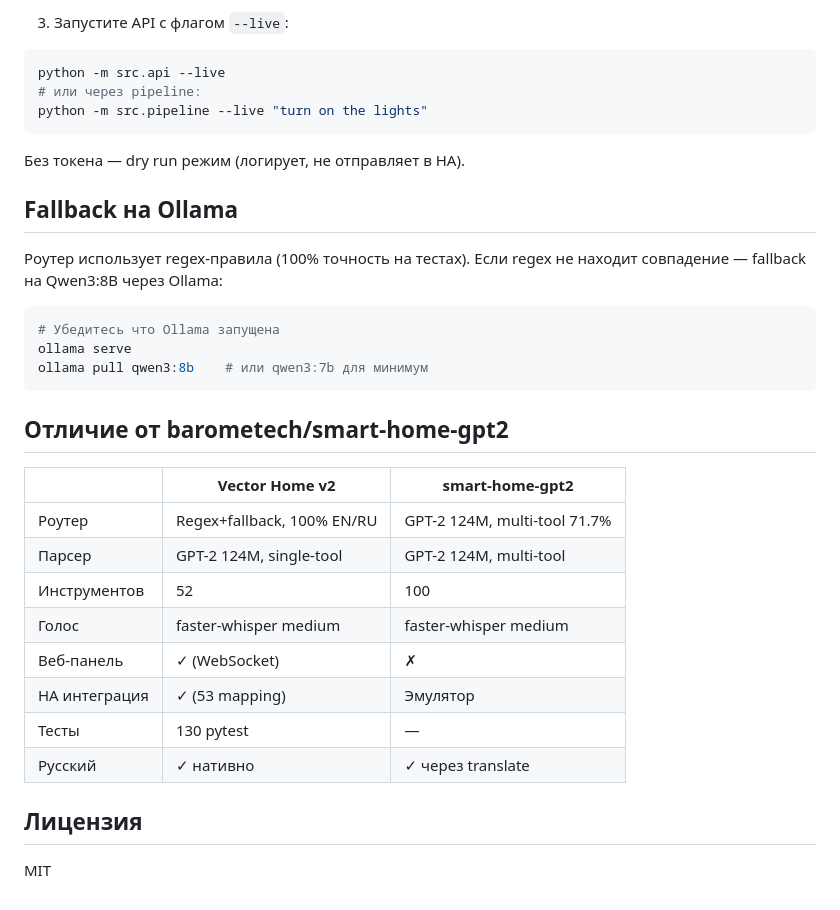
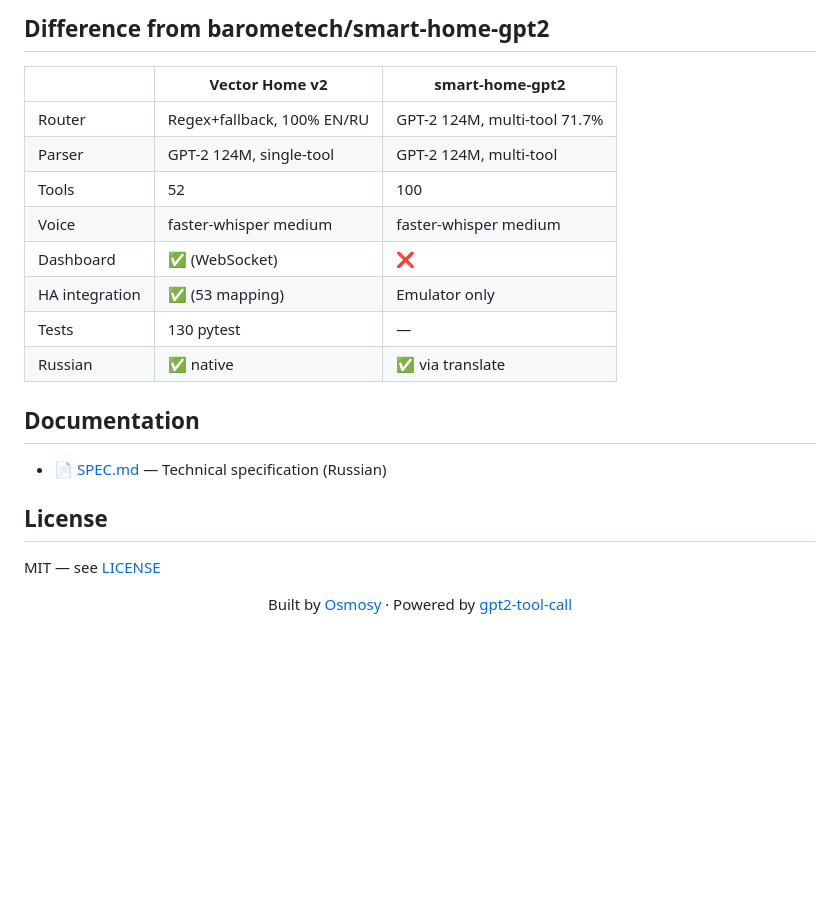
Before and after one commit to Osmosy/vector-home, a Markdown page: README.md, the part around one of its changes. Rendered like a GitHub page; blank space fills up the shorter version.

````diff
--- a/README.md
+++ b/README.md
@@ -132,38 +166,28 @@ export HA_TOKEN="ваш_токен"
 ```
 
-3. Запустите API с флагом `--live`:
-
-```bash
-python -m src.api --live
-# или через pipeline:
-python -m src.pipeline --live "turn on the lights"
-```
-
-Без токена — dry run режим (логирует, не отправляет в HA).
-
-## Fallback на Ollama
-
-Роутер использует regex-правила (100% точность на тестах). Если regex не находит совпадение — fallback на Qwen3:8B через Ollama:
-
-```bash
-# Убедитесь что Ollama запущена
-ollama serve
-ollama pull qwen3:8b    # или qwen3:7b для минимум
-```
-
-## Отличие от barometech/smart-home-gpt2
+## Difference from barometech/smart-home-gpt2
 
 | | Vector Home v2 | smart-home-gpt2 |
 |---|---|---|
-| Роутер | Regex+fallback, 100% EN/RU | GPT-2 124M, multi-tool 71.7% |
-| Парсер | GPT-2 124M, single-tool | GPT-2 124M, multi-tool |
-| Инструментов | 52 | 100 |
-| Голос | faster-whisper medium | faster-whisper medium |
-| Веб-панель | ✓ (WebSocket) | ✗ |
-| HA интеграция | ✓ (53 mapping) | Эмулятор |
-| Тесты | 130 pytest | — |
-| Русский | ✓ нативно | ✓ через translate |
+| Router | Regex+fallback, 100% EN/RU | GPT-2 124M, multi-tool 71.7% |
+| Parser | GPT-2 124M, single-tool | GPT-2 124M, multi-tool |
+| Tools | 52 | 100 |
+| Voice | faster-whisper medium | faster-whisper medium |
+| Dashboard | ✅ (WebSocket) | ❌ |
+| HA integration | ✅ (53 mapping) | Emulator only |
+| Tests | 130 pytest | — |
+| Russian | ✅ native | ✅ via translate |
 
-## Лицензия
+## Documentation
 
-MIT
+- 📄 [SPEC.md](docs/SPEC.md) — Technical specification (Russian)
+
+## License
+
+MIT — see [LICENSE](LICENSE)
+
+<div align="center">
+
+Built by [Osmosy](https://github.com/Osmosy) · Powered by [gpt2-tool-call](https://github.com/barometech/gpt2-tool-call)
+
+</div>
````
Also changed, not shown: other parts of README.md (+106 -72 lines).
